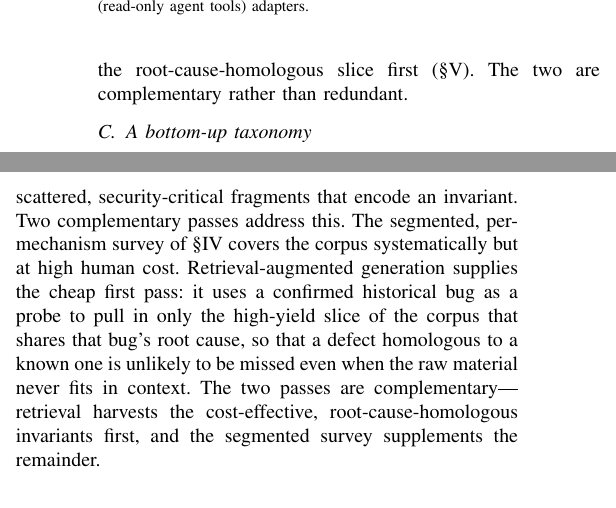
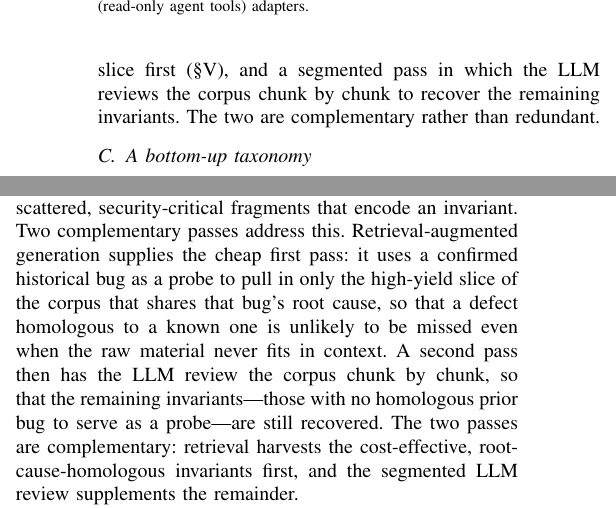
Before and after one commit to zjy-dev/de-fuzz, a LaTeX paper (docs/paper/main.tex): two parts of the columns of page 4 of 8, joined at a grey line, cut so that both start at the same text. Compiled offline with pdfLaTeX.

Commit message:
docs(paper): correct RAG logic to retrieval + segmented LLM review
The second pass is an LLM chunk-by-chunk review of the corpus, not a manual survey. Fix the wording in the invariant survey and cross-mechanism generation sections so the pipeline reads as RAG harvesting the root-cause-homologous slice plus segmented LLM review for the remainder.

```diff
--- a/docs/paper/main.tex
+++ b/docs/paper/main.tex
@@ -286,10 +286,12 @@ schema---\texttt{ID}, \texttt{statement}, \texttt{compiler}, \texttt{version},
 \texttt{target}, \texttt{source\_kind}, evidence, \texttt{version\_sensitivity},
 and \texttt{observation}---so that a downstream consumer (oracle, static
 analysis, CI) can decide how to use each invariant independently. Because the
-corpus is too large to read into a model context in one pass, we combine a
-segmented, per-mechanism manual survey (this section) with a retrieval-augmented
-generation pass that cheaply harvests the root-cause-homologous slice first
-(\S\ref{sec:specgen}). The two are complementary rather than redundant.
+corpus is too large to read into a model context in one pass, we combine two
+passes: a retrieval-augmented generation pass that uses confirmed historical
+bugs to cheaply harvest the root-cause-homologous slice first
+(\S\ref{sec:specgen}), and a segmented pass in which the LLM reviews the corpus
+chunk by chunk to recover the remaining invariants. The two are complementary
+rather than redundant.
 
 \subsection{A bottom-up taxonomy}
 Rather than imposing a top-down category scheme, we cluster the 468 catalogued
@@ -321,15 +323,15 @@ The defense-relevant corpus---compiler source and its comments, ABI
 specifications, and confirmed historical bugs---is far too large to fit into a
 model context window, and an LLM asked to read it wholesale cannot reliably
 cluster the scattered, security-critical fragments that encode an invariant.
-Two complementary passes address this. The segmented, per-mechanism survey of
-\S\ref{sec:invariants} covers the corpus systematically but at high human cost.
-Retrieval-augmented generation supplies the cheap first pass: it uses a
-confirmed historical bug as a probe to pull in only the high-yield slice of the
-corpus that shares that bug's root cause, so that a defect homologous to a known
-one is unlikely to be missed even when the raw material never fits in context.
-The two passes are complementary---retrieval harvests the cost-effective,
-root-cause-homologous invariants first, and the segmented survey supplements the
-remainder.
+Two complementary passes address this. Retrieval-augmented generation supplies
+the cheap first pass: it uses a confirmed historical bug as a probe to pull in
+only the high-yield slice of the corpus that shares that bug's root cause, so
+that a defect homologous to a known one is unlikely to be missed even when the
+raw material never fits in context. A second pass then has the LLM review the
+corpus chunk by chunk, so that the remaining invariants---those with no
+homologous prior bug to serve as a probe---are still recovered. The two passes
+are complementary: retrieval harvests the cost-effective, root-cause-homologous
+invariants first, and the segmented LLM review supplements the remainder.
 
 Within the retrieval pass, we deliberately reject entity-driven retrieval
 (matching on API/symbol similarity): it would only rediscover the same
```
Also changed, not shown: docs/paper/main.pdf.
